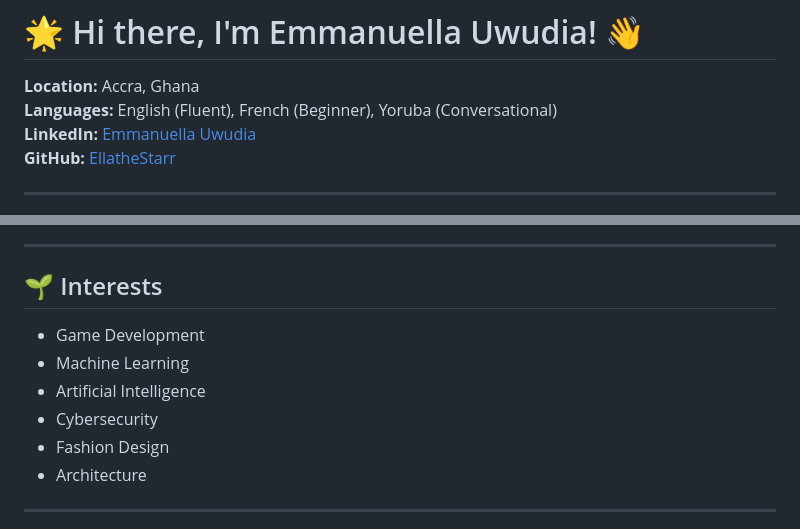
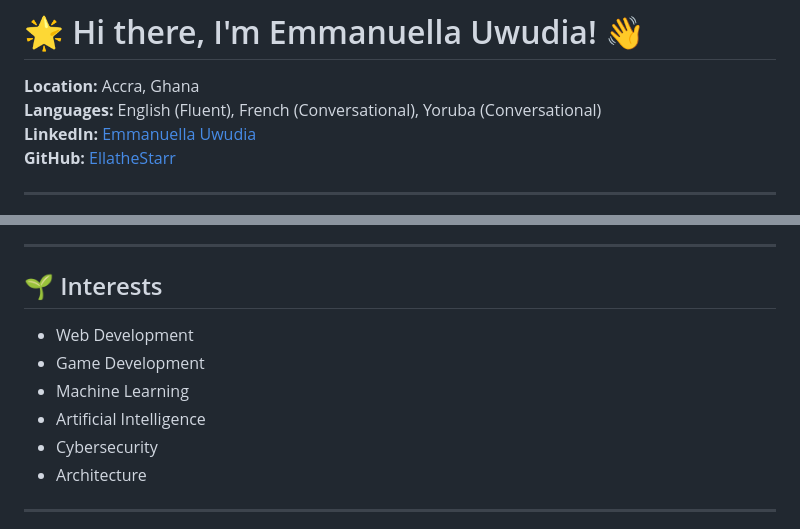
Before and after one commit to EllatheStarr/EllatheStarr, a Markdown page: README.md, 2 parts joined by grey strips. Rendered like a GitHub page.

Commit message:
Update language proficiency and interests in README

```diff
--- a/README.md
+++ b/README.md
@@ -4,7 +4,7 @@
 # 🌟 Hi there, I'm Emmanuella Uwudia! 👋
 
 **Location:** Accra, Ghana
-**Languages:** English (Fluent), French (Beginner), Yoruba (Conversational)
+**Languages:** English (Fluent), French (Conversational), Yoruba (Conversational)
 **LinkedIn:** [Emmanuella Uwudia](https://www.linkedin.com/in/emmanuella-uwudia)
 **GitHub:** [EllatheStarr](https://github.com/EllatheStarr)
 
@@ -49,11 +49,11 @@ I'm a passionate computer science student, a cybersecurity enthusiast, a web dev
 
 ## 🌱 Interests
 
+- Web Development
 - Game Development
 - Machine Learning
 - Artificial Intelligence
 - Cybersecurity
-- Fashion Design
 - Architecture
 
 ---
```
